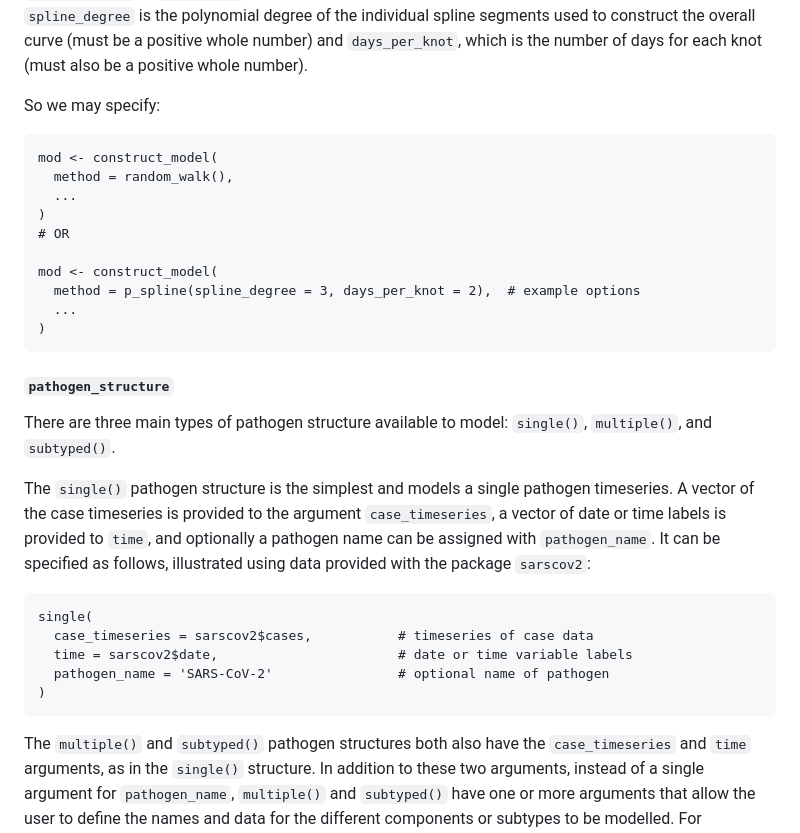
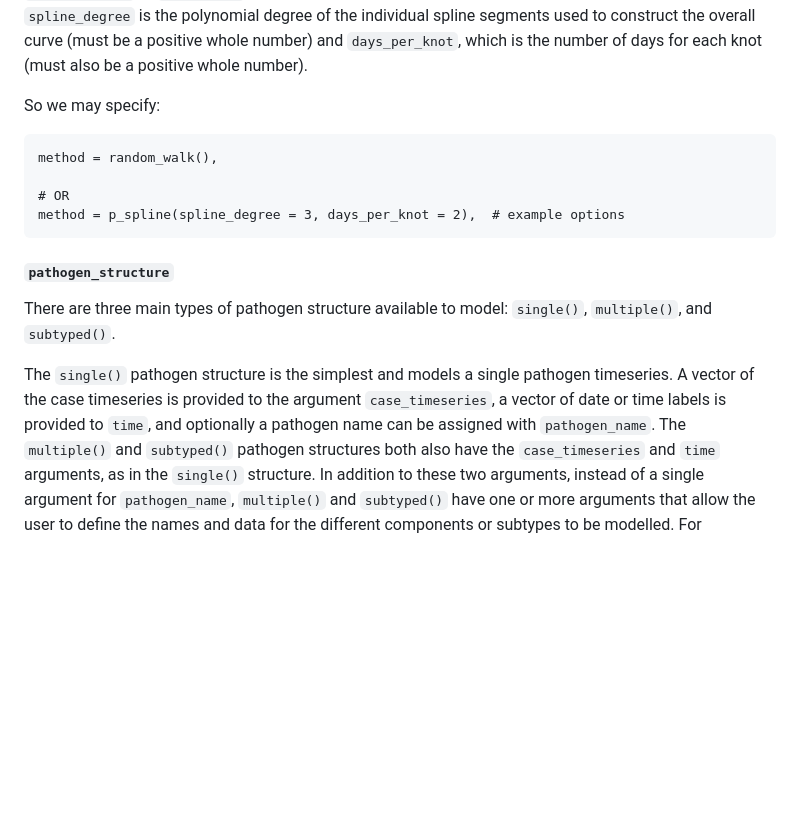
Before and after one commit to acefa-hubs/EpiStrainDynamics, a Markdown page: README.md, the part around the change printed below. GitHub-like rendering; blank space fills up the shorter version.

````diff
--- a/README.md
+++ b/README.md
@@ -46,16 +46,10 @@ EpiStrainDynamics has pre-compiled stan models that fit either with bayesian pen
 
 So we may specify:
 ```
-mod <- construct_model(
-  method = random_walk(),
-  ...
-)
+method = random_walk(),
+
 # OR
-
-mod <- construct_model(
-  method = p_spline(spline_degree = 3, days_per_knot = 2),  # example options
-  ...
-)
+method = p_spline(spline_degree = 3, days_per_knot = 2),  # example options
 ```
 
 #### `pathogen_structure`
@@ -64,16 +58,6 @@ There are three main types of pathogen structure available to model: `single()`,
 
 The `single()` pathogen structure is the simplest and models a single pathogen timeseries.
 A vector of the case timeseries is provided to the argument `case_timeseries`, a vector of date or time labels is provided to `time`, and optionally a pathogen name can be assigned with `pathogen_name`.
-It can be specified as follows, illustrated using data provided with the package `sarscov2`:
-
-```
-single(
-  case_timeseries = sarscov2$cases,           # timeseries of case data
-  time = sarscov2$date,                       # date or time variable labels
-  pathogen_name = 'SARS-CoV-2'                # optional name of pathogen
-)
-```
-
 The `multiple()` and `subtyped()` pathogen structures both also have the `case_timeseries` and `time` arguments, as in the `single()` structure.
 In addition to these two arguments, instead of a single argument for `pathogen_name`, `multiple()` and `subtyped()` have one or more arguments that allow the user to define the names and data for the different components or subtypes to be modelled.
 For `multiple()`, these are specified as a named list with the argument `component_pathogen_timeseries`.
````
Also changed, not shown: other parts of README.md (+26 -44 lines).
